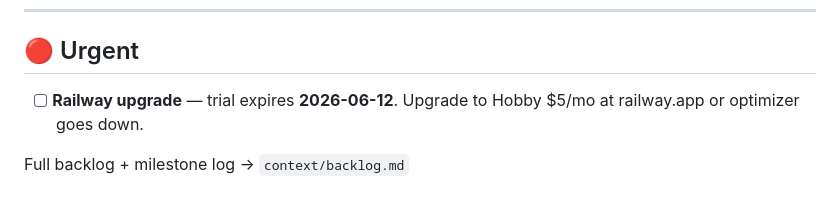
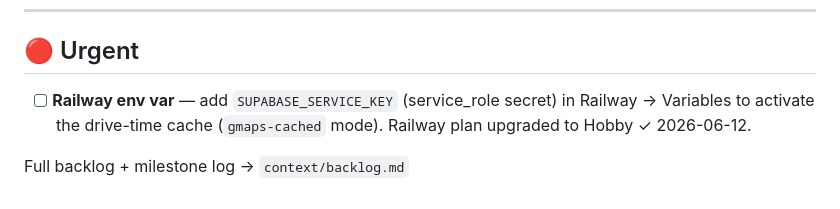
Before and after one commit to Eranzivo/Maslul, a Markdown page: CLAUDE.md, the part around the change. Drawn GitHub-style.

Commit message:
docs: Railway upgraded to Hobby — urgent item is now the SUPABASE_SERVICE_KEY env var
Co-Authored-By: Claude Fable 5 <noreply@anthropic.com>

```diff
--- a/CLAUDE.md
+++ b/CLAUDE.md
@@ -54,6 +54,6 @@ Eran (infomaslul@gmail.com) → Maslul Admin → 🔀 PureWater chip to imperson
 ---
 
 ## 🔴 Urgent
-- [ ] **Railway upgrade** — trial expires **2026-06-12**. Upgrade to Hobby $5/mo at railway.app or optimizer goes down.
+- [ ] **Railway env var** — add `SUPABASE_SERVICE_KEY` (service_role secret) in Railway → Variables to activate the drive-time cache (`gmaps-cached` mode). Railway plan upgraded to Hobby ✓ 2026-06-12.
 
 Full backlog + milestone log → `context/backlog.md`
```
